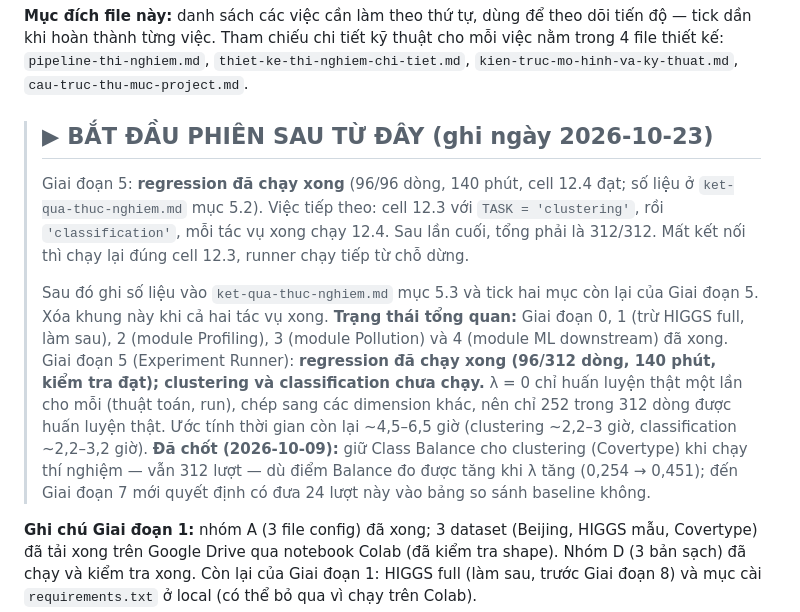
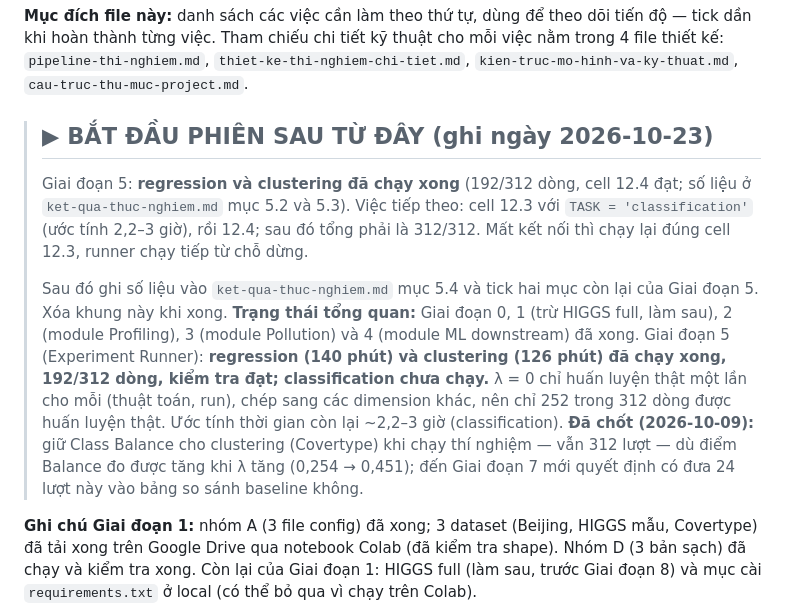
Before and after one commit to NN24NN/data-quality-project, a Markdown page: docs/checklist-trien-khai.md, the part around the change. Rendered like a GitHub page.

```diff
--- a/docs/checklist-trien-khai.md
+++ b/docs/checklist-trien-khai.md
@@ -6,10 +6,10 @@
 
 > ## ▶ BẮT ĐẦU PHIÊN SAU TỪ ĐÂY (ghi ngày 2026-10-23)
 >
-> Giai đoạn 5: **regression đã chạy xong** (96/96 dòng, 140 phút, cell 12.4 đạt; số liệu ở `ket-qua-thuc-nghiem.md` mục 5.2). Việc tiếp theo: cell 12.3 với `TASK = 'clustering'`, rồi `'classification'`, mỗi tác vụ xong chạy 12.4. Sau lần cuối, tổng phải là 312/312. Mất kết nối thì chạy lại đúng cell 12.3, runner chạy tiếp từ chỗ dừng.
+> Giai đoạn 5: **regression và clustering đã chạy xong** (192/312 dòng, cell 12.4 đạt; số liệu ở `ket-qua-thuc-nghiem.md` mục 5.2 và 5.3). Việc tiếp theo: cell 12.3 với `TASK = 'classification'` (ước tính 2,2–3 giờ), rồi 12.4; sau đó tổng phải là 312/312. Mất kết nối thì chạy lại đúng cell 12.3, runner chạy tiếp từ chỗ dừng.
 >
-> Sau đó ghi số liệu vào `ket-qua-thuc-nghiem.md` mục 5.3 và tick hai mục còn lại của Giai đoạn 5. Xóa khung này khi cả hai tác vụ xong.
-**Trạng thái tổng quan:** Giai đoạn 0, 1 (trừ HIGGS full, làm sau), 2 (module Profiling), 3 (module Pollution) và 4 (module ML downstream) đã xong. Giai đoạn 5 (Experiment Runner): **regression đã chạy xong (96/312 dòng, 140 phút, kiểm tra đạt); clustering và classification chưa chạy.** λ = 0 chỉ huấn luyện thật một lần cho mỗi (thuật toán, run), chép sang các dimension khác, nên chỉ 252 trong 312 dòng được huấn luyện thật. Ước tính thời gian còn lại ~4,5–6,5 giờ (clustering ~2,2–3 giờ, classification ~2,2–3,2 giờ). **Đã chốt (2026-10-09):** giữ Class Balance cho clustering (Covertype) khi chạy thí nghiệm — vẫn 312 lượt — dù điểm Balance đo được tăng khi λ tăng (0,254 → 0,451); đến Giai đoạn 7 mới quyết định có đưa 24 lượt này vào bảng so sánh baseline không.
+> Sau đó ghi số liệu vào `ket-qua-thuc-nghiem.md` mục 5.4 và tick hai mục còn lại của Giai đoạn 5. Xóa khung này khi xong.
+**Trạng thái tổng quan:** Giai đoạn 0, 1 (trừ HIGGS full, làm sau), 2 (module Profiling), 3 (module Pollution) và 4 (module ML downstream) đã xong. Giai đoạn 5 (Experiment Runner): **regression (140 phút) và clustering (126 phút) đã chạy xong, 192/312 dòng, kiểm tra đạt; classification chưa chạy.** λ = 0 chỉ huấn luyện thật một lần cho mỗi (thuật toán, run), chép sang các dimension khác, nên chỉ 252 trong 312 dòng được huấn luyện thật. Ước tính thời gian còn lại ~2,2–3 giờ (classification). **Đã chốt (2026-10-09):** giữ Class Balance cho clustering (Covertype) khi chạy thí nghiệm — vẫn 312 lượt — dù điểm Balance đo được tăng khi λ tăng (0,254 → 0,451); đến Giai đoạn 7 mới quyết định có đưa 24 lượt này vào bảng so sánh baseline không.
 
 **Ghi chú Giai đoạn 1:** nhóm A (3 file config) đã xong; 3 dataset (Beijing, HIGGS mẫu, Covertype) đã tải xong trên Google Drive qua notebook Colab (đã kiểm tra shape). Nhóm D (3 bản sạch) đã chạy và kiểm tra xong. Còn lại của Giai đoạn 1: HIGGS full (làm sau, trước Giai đoạn 8) và mục cài `requirements.txt` ở local (có thể bỏ qua vì chạy trên Colab).
 
```
Also changed, not shown: docs/cach-trien-khai-chi-tiet-tung-giai-doan.md (+2 -0 lines), docs/ket-qua-thuc-nghiem.md (+41 -5 lines).
